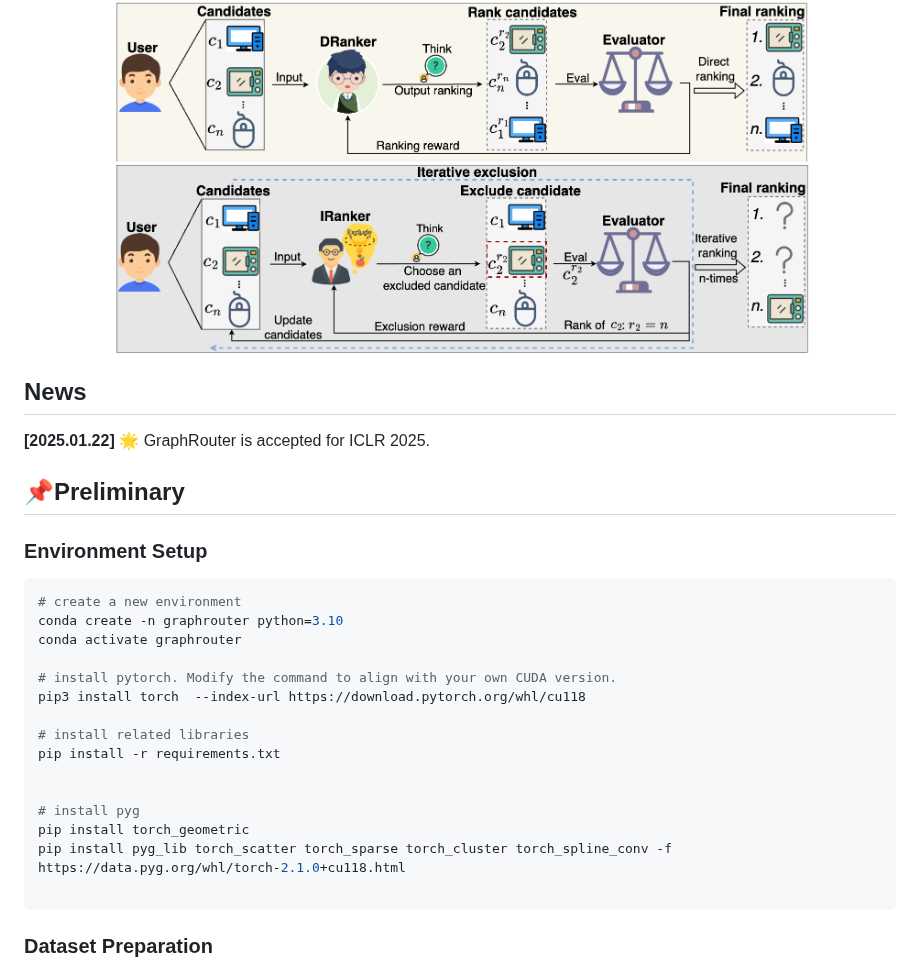
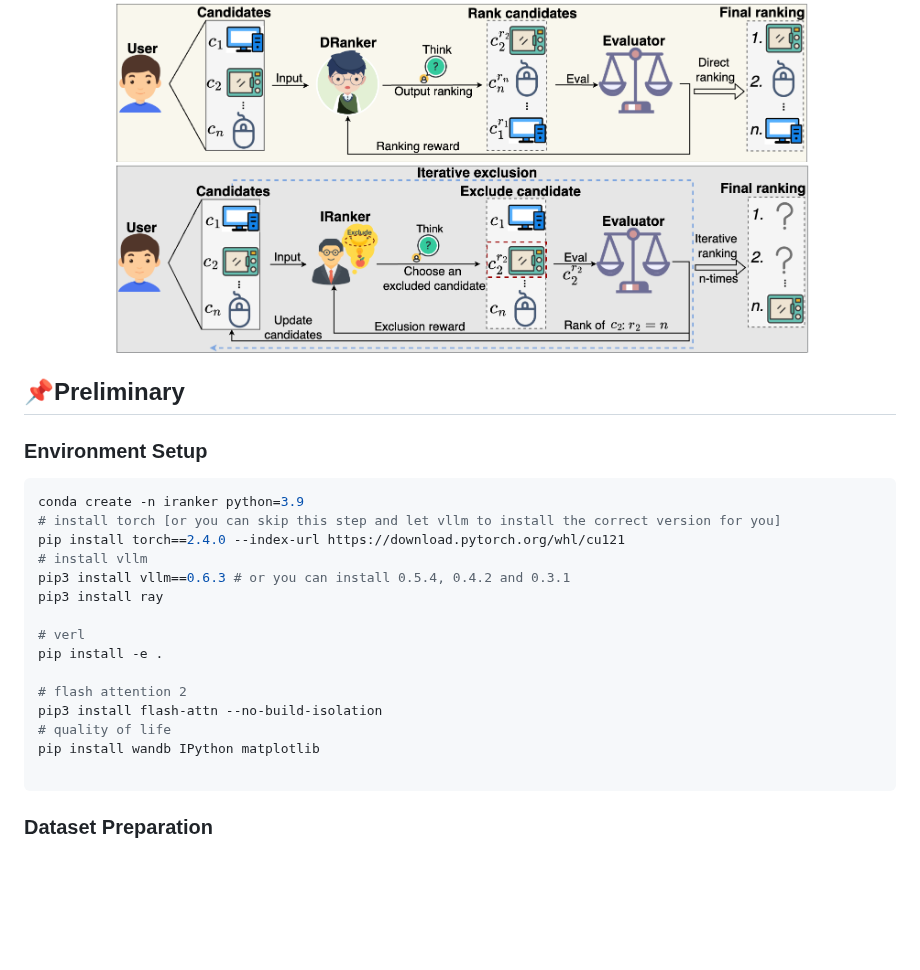
Before and after one commit to ft2023/IRanker-demo, a Markdown page: README.md, the part around the change. Rendered like a GitHub page; blank space fills up the shorter version.

````diff
--- a/README.md
+++ b/README.md
@@ -40,33 +40,26 @@
 </div>
 
 
-
-## News
-
-**[2025.01.22]** 🌟 GraphRouter is accepted for ICLR 2025.
-
-
-
 ## 📌Preliminary
 
 
 ### Environment Setup
 
 ```shell
-# create a new environment
-conda create -n graphrouter python=3.10
-conda activate graphrouter
+conda create -n iranker python=3.9
+# install torch [or you can skip this step and let vllm to install the correct version for you]
+pip install torch==2.4.0 --index-url https://download.pytorch.org/whl/cu121
+# install vllm
+pip3 install vllm==0.6.3 # or you can install 0.5.4, 0.4.2 and 0.3.1
+pip3 install ray
 
-# install pytorch. Modify the command to align with your own CUDA version.
-pip3 install torch  --index-url https://download.pytorch.org/whl/cu118
+# verl
+pip install -e .
 
-# install related libraries
-pip install -r requirements.txt
-
-
-# install pyg
-pip install torch_geometric
-pip install pyg_lib torch_scatter torch_sparse torch_cluster torch_spline_conv -f https://data.pyg.org/whl/torch-2.1.0+cu118.html
+# flash attention 2
+pip3 install flash-attn --no-build-isolation
+# quality of life
+pip install wandb IPython matplotlib
 
 ```
 
````
